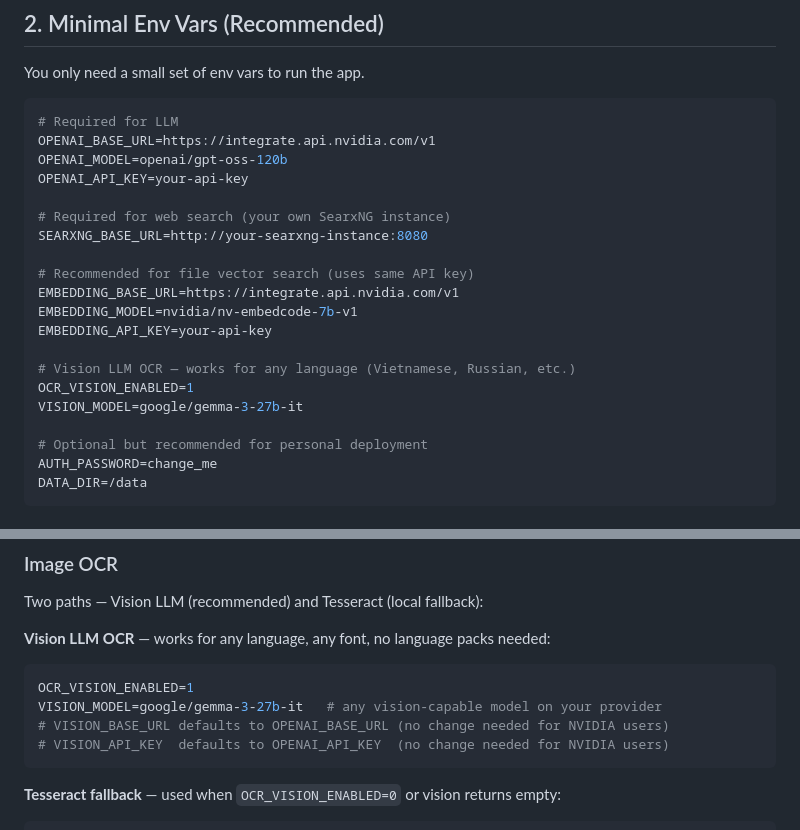
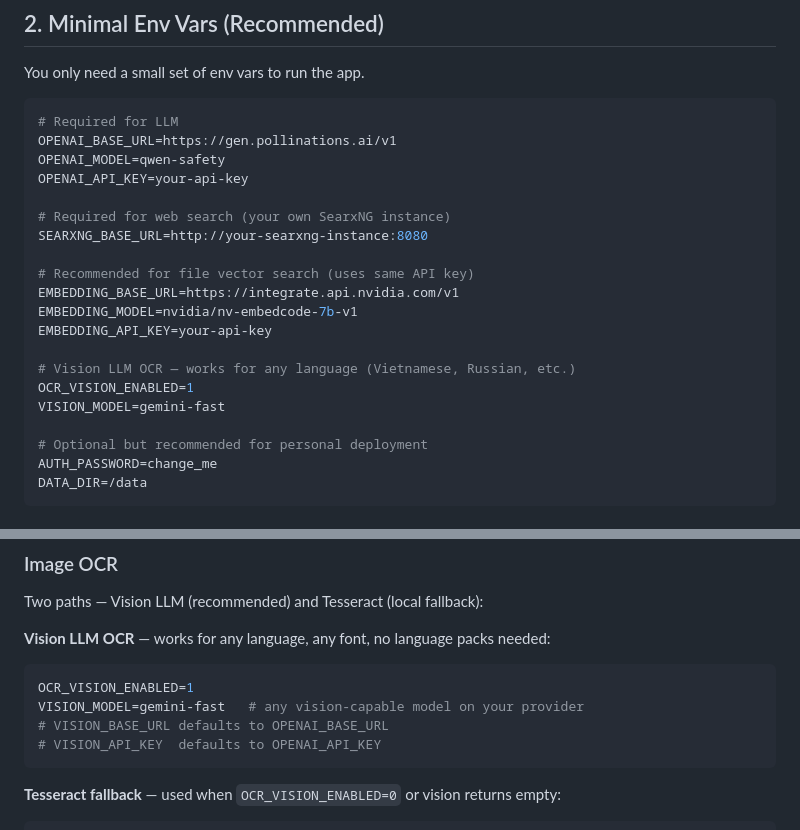
Before and after one commit to foxy1402/perplexio, a Markdown page: README.md, 2 parts joined by grey strips. Rendered like a GitHub page.

Commit message:
Update README example env defaults
Adjust example environment variables in README: change OPENAI_BASE_URL to https://gen.pollinations.ai/v1 and OPENAI_MODEL to qwen-safety; update VISION_MODEL to gemini-fast and simplify comments about VISION_BASE_URL and VISION_API_KEY defaults. These edits align the README with the new example providers and clarify vision OCR defaults.

````diff
--- a/README.md
+++ b/README.md
@@ -35,8 +35,8 @@ You only need a small set of env vars to run the app.
 
 ```env
 # Required for LLM
-OPENAI_BASE_URL=https://integrate.api.nvidia.com/v1
-OPENAI_MODEL=openai/gpt-oss-120b
+OPENAI_BASE_URL=https://gen.pollinations.ai/v1
+OPENAI_MODEL=qwen-safety
 OPENAI_API_KEY=your-api-key
 
 # Required for web search (your own SearxNG instance)
@@ -49,7 +49,7 @@ EMBEDDING_API_KEY=your-api-key
 
 # Vision LLM OCR — works for any language (Vietnamese, Russian, etc.)
 OCR_VISION_ENABLED=1
-VISION_MODEL=google/gemma-3-27b-it
+VISION_MODEL=gemini-fast
 
 # Optional but recommended for personal deployment
 AUTH_PASSWORD=change_me
@@ -295,9 +295,9 @@ Two paths — Vision LLM (recommended) and Tesseract (local fallback):
 **Vision LLM OCR** — works for any language, any font, no language packs needed:
 ```env
 OCR_VISION_ENABLED=1
-VISION_MODEL=google/gemma-3-27b-it   # any vision-capable model on your provider
-# VISION_BASE_URL defaults to OPENAI_BASE_URL (no change needed for NVIDIA users)
-# VISION_API_KEY  defaults to OPENAI_API_KEY  (no change needed for NVIDIA users)
+VISION_MODEL=gemini-fast   # any vision-capable model on your provider
+# VISION_BASE_URL defaults to OPENAI_BASE_URL
+# VISION_API_KEY  defaults to OPENAI_API_KEY
 ```
 
 **Tesseract fallback** — used when `OCR_VISION_ENABLED=0` or vision returns empty:
````
